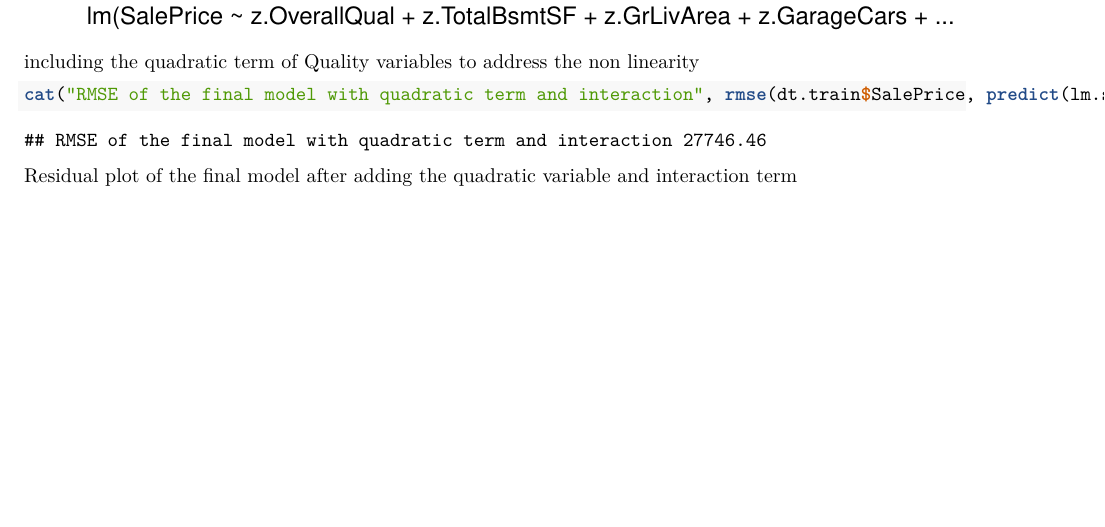
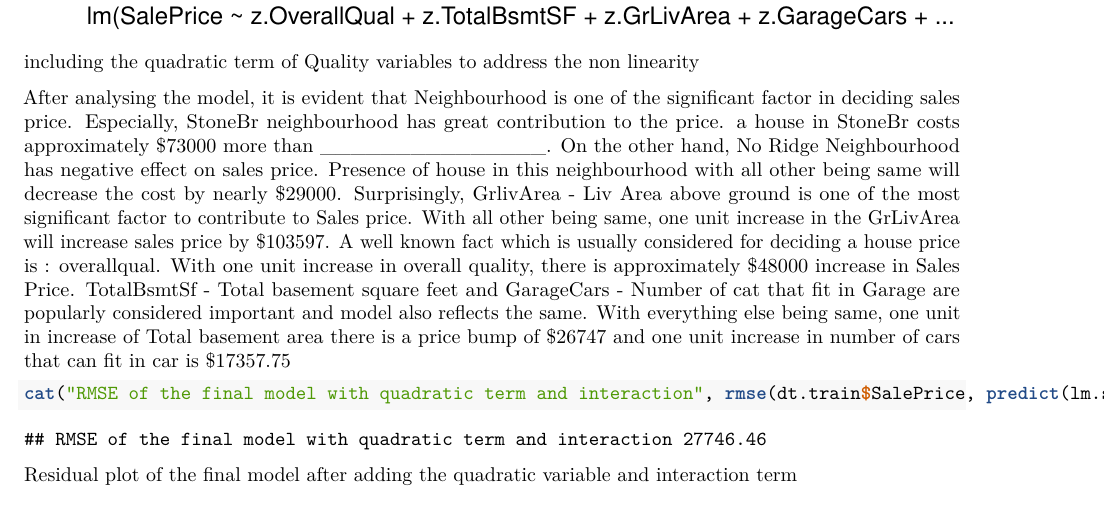
Before and after one commit to dobbali/Kaggle-PAR, an R Markdown document (Interim_Report.Rmd): part of page 14 of 15 before the commit and part of page 15 of 16 after it, cut so that both start at the same text. Rendered offline with R 4.5, knitr and Pandoc, then LaTeX, with nearby package versions; code that draws random numbers runs with fixed seeds of ours; some code elsewhere in the file could not run offline.

Commit message:
about model, have to write more

````diff
--- a/Interim_Report.Rmd
+++ b/Interim_Report.Rmd
@@ -573,6 +573,13 @@ including the quadratic term of Quality variables to address the non linearity
 ```{r, include=F,echo=F}
 lm.sel5 <- standardize(lm(SalePrice ~ OverallQual + I(OverallQual^2) + TotalBsmtSF + GrLivArea  + GarageCars + Neighborhood + Neighborhood:GrLivArea ,data=dt.train))
 ```
+
+After analysing the model, it is evident that Neighbourhood is one of the significant factor in deciding sales price. Especially, StoneBr neighbourhood has great contribution to the price. a house in StoneBr costs approximately $73000 more than _______________.
+On the other hand, No Ridge  Neighbourhood has negative effect on sales price. Presence of house in this neighbourhood with all other being same will decrease the cost by nearly $29000.
+Surprisingly, GrlivArea - Liv Area above ground is one of the most significant factor to contribute to Sales price. With all other being same, one unit increase in the GrLivArea will increase sales price by $103597.
+A well known fact which is usually considered for deciding a house price is : overallqual. With one unit increase in overall quality, there is approximately $48000 increase in Sales Price.
+TotalBsmtSf - Total basement square feet and GarageCars - Number of cat that fit in Garage are popularly considered  important and model also reflects the same. With everything else being same, one unit in increase of Total basement area there is a price bump of $26747 and one unit increase in number of cars that can fit in car is $17357.75
+
 
 ```{r, include=T, echo=T}
 cat("RMSE of the final model with quadratic term and interaction", rmse(dt.train$SalePrice, predict(lm.sel5)))
````
Also changed, not shown: Interim_Report.Rmd (2 more changed lines).
